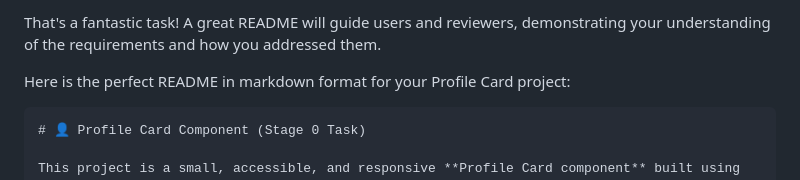
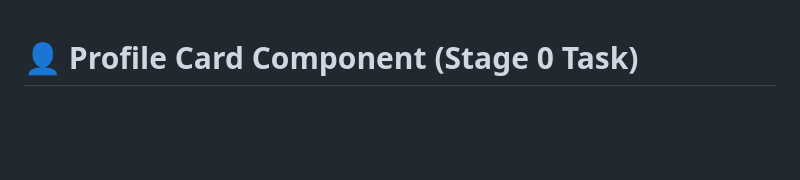
Before and after one commit to Vixs101/hng13-stage-0-frontend, a Markdown page: README.md, the part around the change. Drawn GitHub-style; blank space fills up the shorter version.

Commit message:
Clean up README content
Removed introductory text and example README content.

````diff
--- a/README.md
+++ b/README.md
@@ -1,8 +1,3 @@
-That's a fantastic task\! A great README will guide users and reviewers, demonstrating your understanding of the requirements and how you addressed them.
-
-Here is the perfect README in markdown format for your Profile Card project:
-
-```markdown
 # 👤 Profile Card Component (Stage 0 Task)
 
 This project is a small, accessible, and responsive **Profile Card component** built using plain HTML, CSS, and vanilla JavaScript. It fulfills all the core requirements and acceptance criteria for the Stage 0 task, focusing on semantic markup, modern frontend patterns, and robust testability.
````
